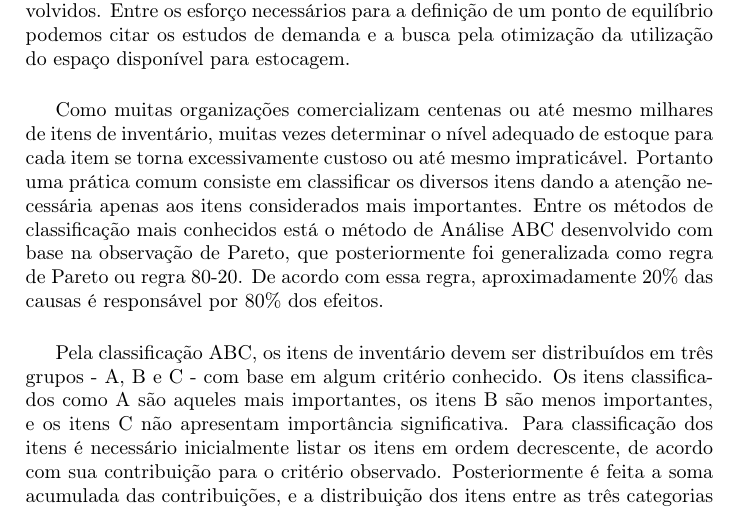
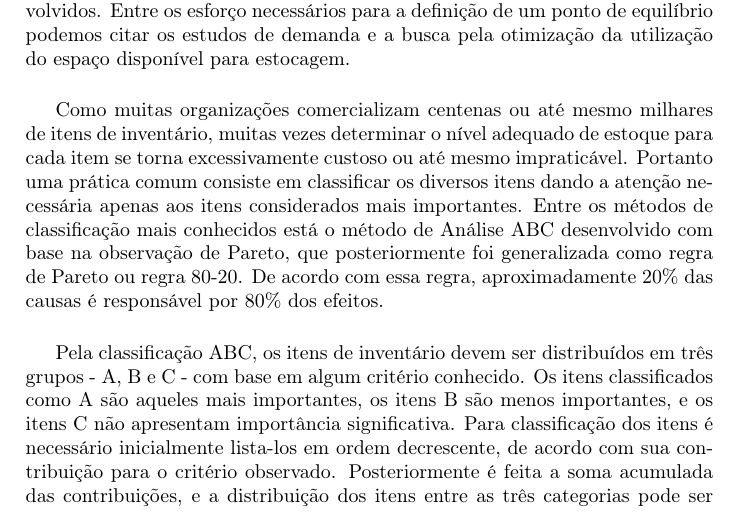
Before and after one commit to tbfraga/demand-management-and-inventory-control, a LaTeX book (book_pt/(2022) Fraga.tex): part of page 3 of 16, cut so that both start at the same text. Compiled offline with pdfLaTeX.

Commit message:
updating book

```diff
--- a/book_pt/(2022) Fraga.tex
+++ b/book_pt/(2022) Fraga.tex
@@ -100,7 +100,7 @@ No intuito de oferecer um pronto atendimento aos clientes, grande parte das empr
 
 Como muitas organizações comercializam centenas ou até mesmo milhares de itens de inventário, muitas vezes determinar o nível adequado de estoque para cada item se torna excessivamente custoso ou até mesmo impraticável. Portanto uma prática comum consiste em classificar os diversos itens dando a atenção necessária apenas aos itens considerados mais importantes. Entre os métodos de classificação mais conhecidos está o método de Análise ABC desenvolvido com base na observação de Pareto, que posteriormente foi generalizada como regra de Pareto ou regra 80-20. De acordo com essa regra, aproximadamente 20\% das causas é responsável por 80\% dos efeitos.   \\
 
-Pela classificação ABC, os itens de inventário devem ser distribuídos em três grupos - A, B e C - com base em algum critério conhecido. Os itens classificados como A são aqueles mais importantes, os itens B são menos importantes, e os itens C não apresentam importância significativa. Para classificação dos itens é necessário inicialmente listar os itens em ordem decrescente, de acordo com sua contribuição para o critério observado. Posteriormente é feita a soma acumulada das contribuições, e a distribuição dos itens entre as três categorias pode ser feita conforme sugerido na Tabela \ref{tab:ABCRules}. \\
+Pela classificação ABC, os itens de inventário devem ser distribuídos em três grupos - A, B e C - com base em algum critério conhecido. Os itens classificados como A são aqueles mais importantes, os itens B são menos importantes, e os itens C não apresentam importância significativa. Para classificação dos itens é necessário inicialmente lista-los em ordem decrescente, de acordo com sua contribuição para o critério observado. Posteriormente é feita a soma acumulada das contribuições, e a distribuição dos itens entre as três categorias pode ser feita conforme sugerido na Tabela \ref{tab:ABCRules}. \\
 
 \begin{table}[h]
 \begin{center}
```
Also changed, not shown: book_pt/(2022) Fraga.pdf, book_pt/(2022) Fraga.tex (2 more changed lines).
